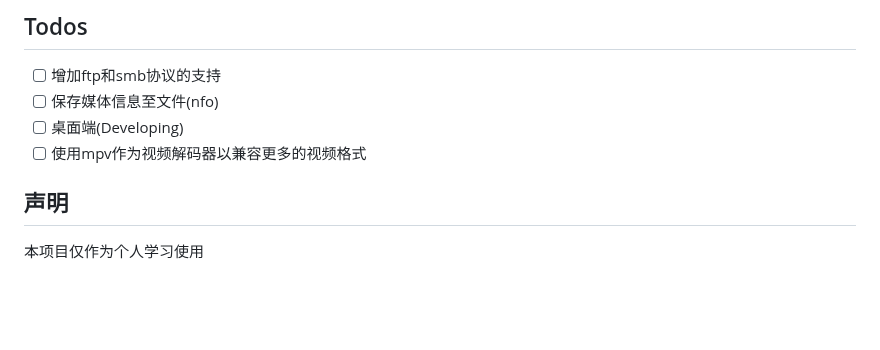
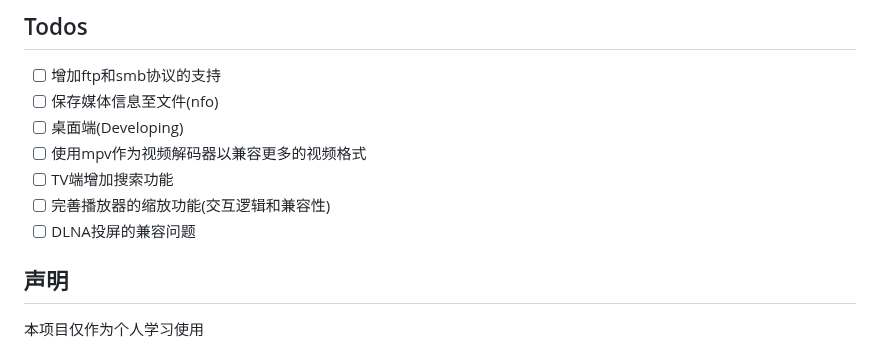
Before and after one commit to GhostenEditor/Ghosten-Player, a Markdown page: README.md, the part around the change. GitHub-like rendering; blank space fills up the shorter version.

```diff
--- a/README.md
+++ b/README.md
@@ -333,6 +333,9 @@ Android 6+
 - [ ] 保存媒体信息至文件(nfo)
 - [ ] 桌面端(Developing)
 - [ ] 使用mpv作为视频解码器以兼容更多的视频格式
+- [ ] TV端增加搜索功能
+- [ ] 完善播放器的缩放功能(交互逻辑和兼容性)
+- [ ] DLNA投屏的兼容问题
 
 ## 声明
 
```
